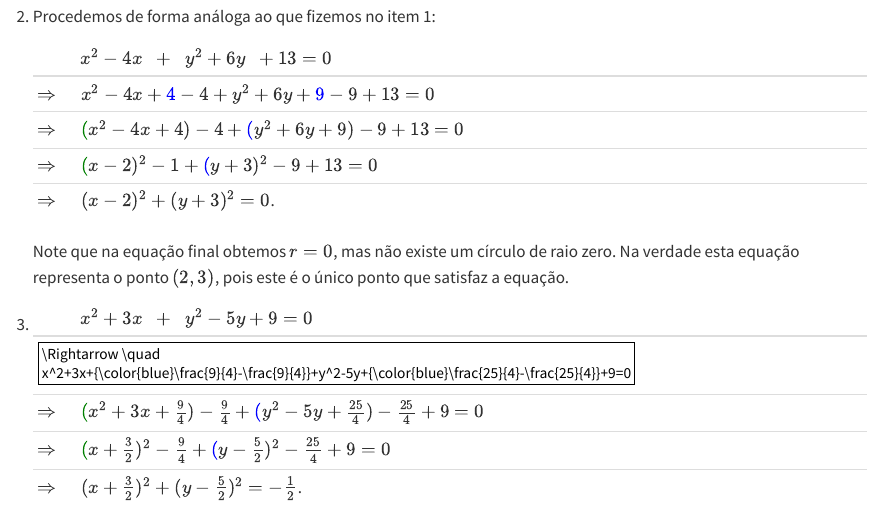
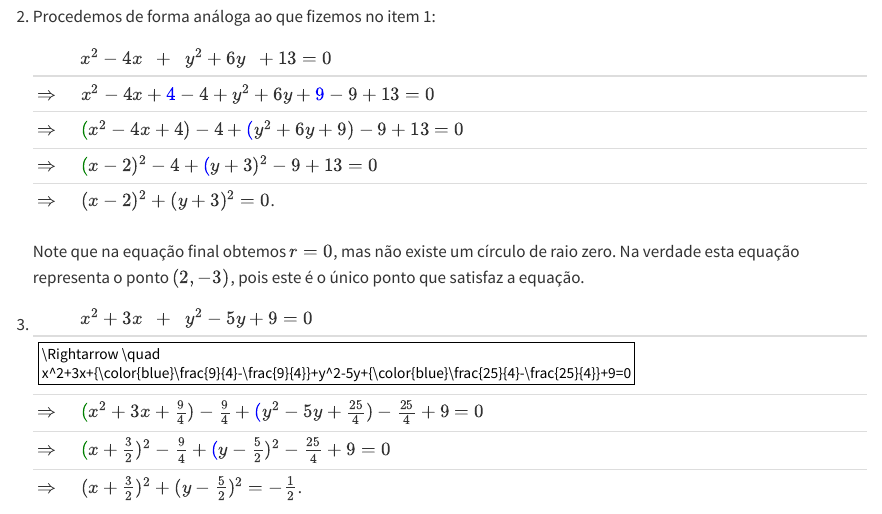
Before and after one commit to lcmerlo/livro-online-fcg, a Quarto document (capitulos/06-circulos.qmd): the page in a window 1100 px wide, from 960 px down. Rendered offline with R 4.5, knitr and Pandoc in place of Quarto, with nearby package versions.

Commit message:
Corrige termo e ponto no exemplo de completar quadrados (cap. 6)
Co-Authored-By: Claude Sonnet 5.5 <noreply@anthropic.com>

```diff
--- a/capitulos/06-circulos.qmd
+++ b/capitulos/06-circulos.qmd
@@ -50,10 +50,10 @@ Verifique se a equação representa um círculo e, em caso afirmativo, determine
         | --- |
         |  $\Rightarrow \quad x^2-4x+{\color{blue}4-4}+y^2+6y+{\color{blue}9-9}+13=0$ |
         | $\Rightarrow \quad{\color{green}(x^2-4x+4)}-4+{\color{blue}(y^2+6y+9)}-9+13=0$  |
-        | $\Rightarrow \quad{\color{green}(x-2)^2}-1+{\color{blue}(y+3)^2}-9+13=0$ |
+        | $\Rightarrow \quad{\color{green}(x-2)^2}-4+{\color{blue}(y+3)^2}-9+13=0$ |
         | $\Rightarrow \quad (x-2)^2+(y+3)^2=0$. |
 
-        Note que na equação final obtemos $r=0$, mas não existe um círculo de raio zero. Na verdade esta equação representa o ponto $(2,3)$, pois este é o único ponto que satisfaz a equação.
+        Note que na equação final obtemos $r=0$, mas não existe um círculo de raio zero. Na verdade esta equação representa o ponto $(2,-3)$, pois este é o único ponto que satisfaz a equação.
 
     3.
 
```
